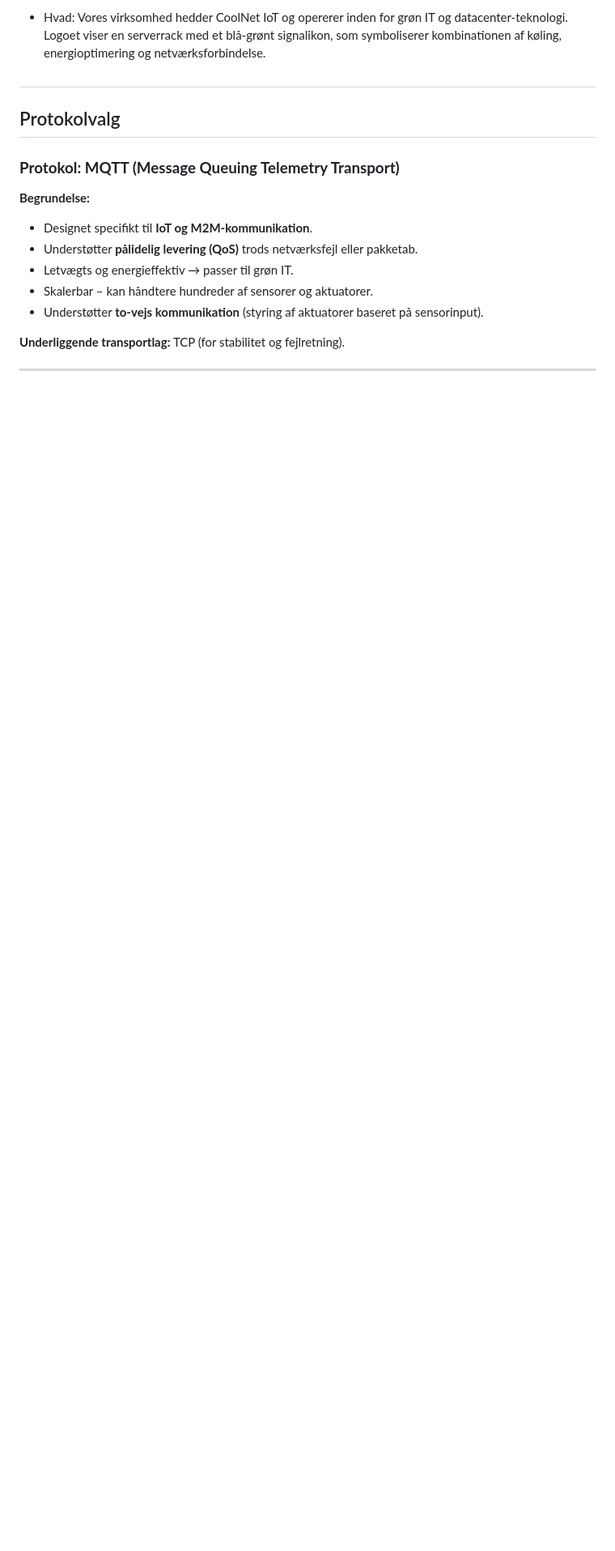
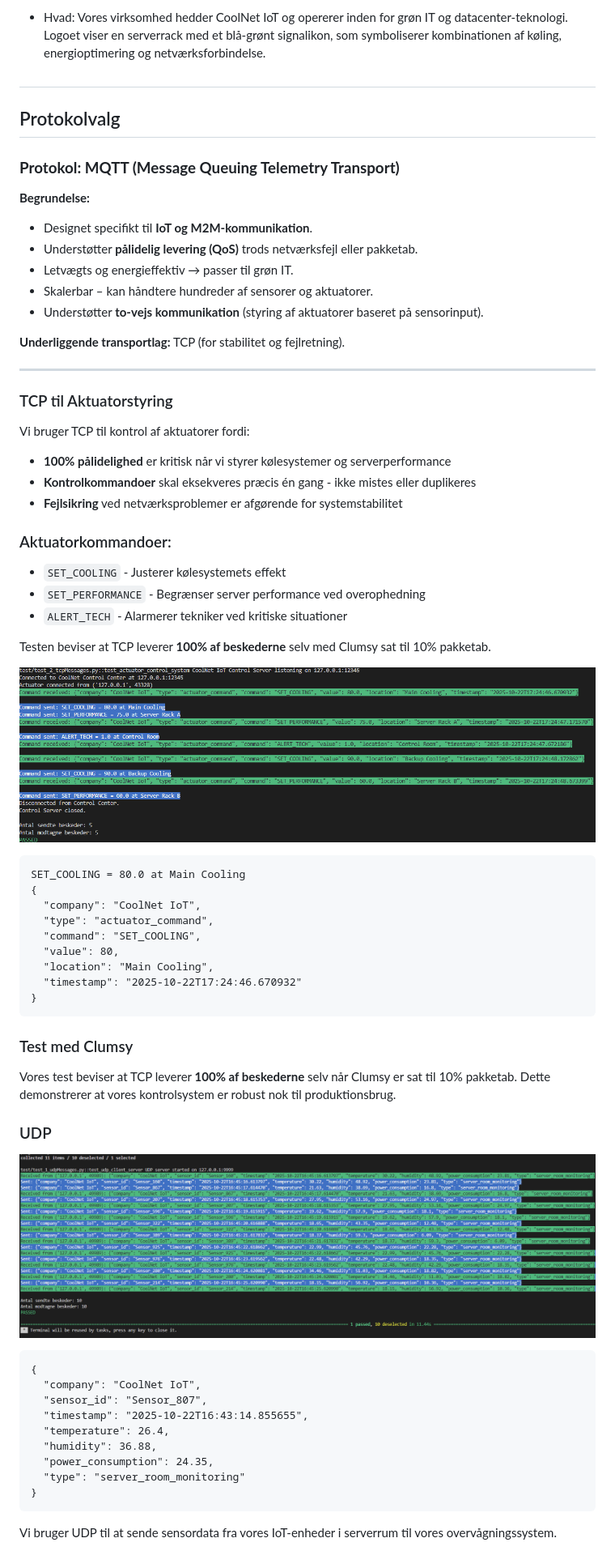
Before and after one commit to MBBP1/3_SEMESTER, a Markdown page: README.md, the part around the change printed below. Shown: that part at 81% size. Rendered like a GitHub page; pictures changed too: images/tcp_test01.png (added), images/udp_test01.png (added); blank space fills up the shorter version.

````diff
--- a/README.md
+++ b/README.md
@@ -29,3 +29,49 @@
 
 ---
 
+### TCP til Aktuatorstyring
+
+Vi bruger TCP til kontrol af aktuatorer fordi:
+
+- **100% pålidelighed** er kritisk når vi styrer kølesystemer og serverperformance
+- **Kontrolkommandoer** skal eksekveres præcis én gang - ikke mistes eller duplikeres
+- **Fejlsikring** ved netværksproblemer er afgørende for systemstabilitet
+
+### Aktuatorkommandoer:
+- `SET_COOLING` - Justerer kølesystemets effekt
+- `SET_PERFORMANCE` - Begrænser server performance ved overophedning
+- `ALERT_TECH` - Alarmerer tekniker ved kritiske situationer
+
+Testen beviser at TCP leverer **100% af beskederne** selv med Clumsy sat til 10% pakketab.
+
+![alt text](images/tcp_test01.png)
+```
+SET_COOLING = 80.0 at Main Cooling
+{
+  "company": "CoolNet IoT",
+  "type": "actuator_command",
+  "command": "SET_COOLING",
+  "value": 80,
+  "location": "Main Cooling",
+  "timestamp": "2025-10-22T17:24:46.670932"
+}
+```
+### Test med Clumsy
+Vores test beviser at TCP leverer **100% af beskederne** selv når Clumsy er sat til 10% pakketab. Dette demonstrerer at vores kontrolsystem er robust nok til produktionsbrug.
+
+
+### UDP
+![alt text](images/udp_test01.png)
+```
+{
+  "company": "CoolNet IoT",
+  "sensor_id": "Sensor_807",
+  "timestamp": "2025-10-22T16:43:14.855655",
+  "temperature": 26.4,
+  "humidity": 36.88,
+  "power_consumption": 24.35,
+  "type": "server_room_monitoring"
+}
+```
+Vi bruger UDP til at sende sensordata fra vores IoT-enheder i serverrum til vores overvågningssystem.
+
````
Also changed, not shown: other parts of README.md (+15 -0 lines), image.png (added), 6 other files.
